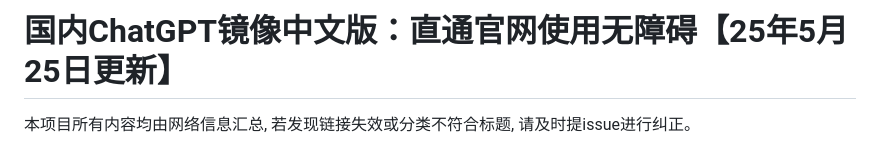
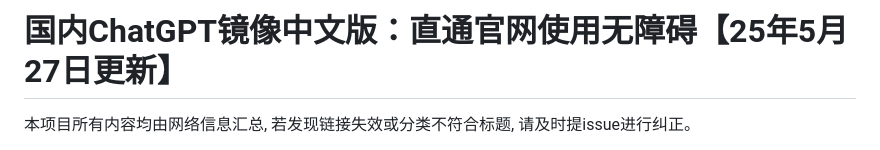
Before and after one commit to Cailailai/chatgpt, a Markdown page: README.md, the part around one of its changes. Drawn GitHub-style.

```diff
--- a/README.md
+++ b/README.md
@@ -1,4 +1,4 @@
-# 国内ChatGPT镜像中文版：直通官网使用无障碍【25年5月25日更新】
+# 国内ChatGPT镜像中文版：直通官网使用无障碍【25年5月27日更新】
 
 本项目所有内容均由网络信息汇总, 若发现链接失效或分类不符合标题, 请及时提issue进行纠正。
 
```
Also changed, not shown: other parts of README.md (+1 -1 lines).
